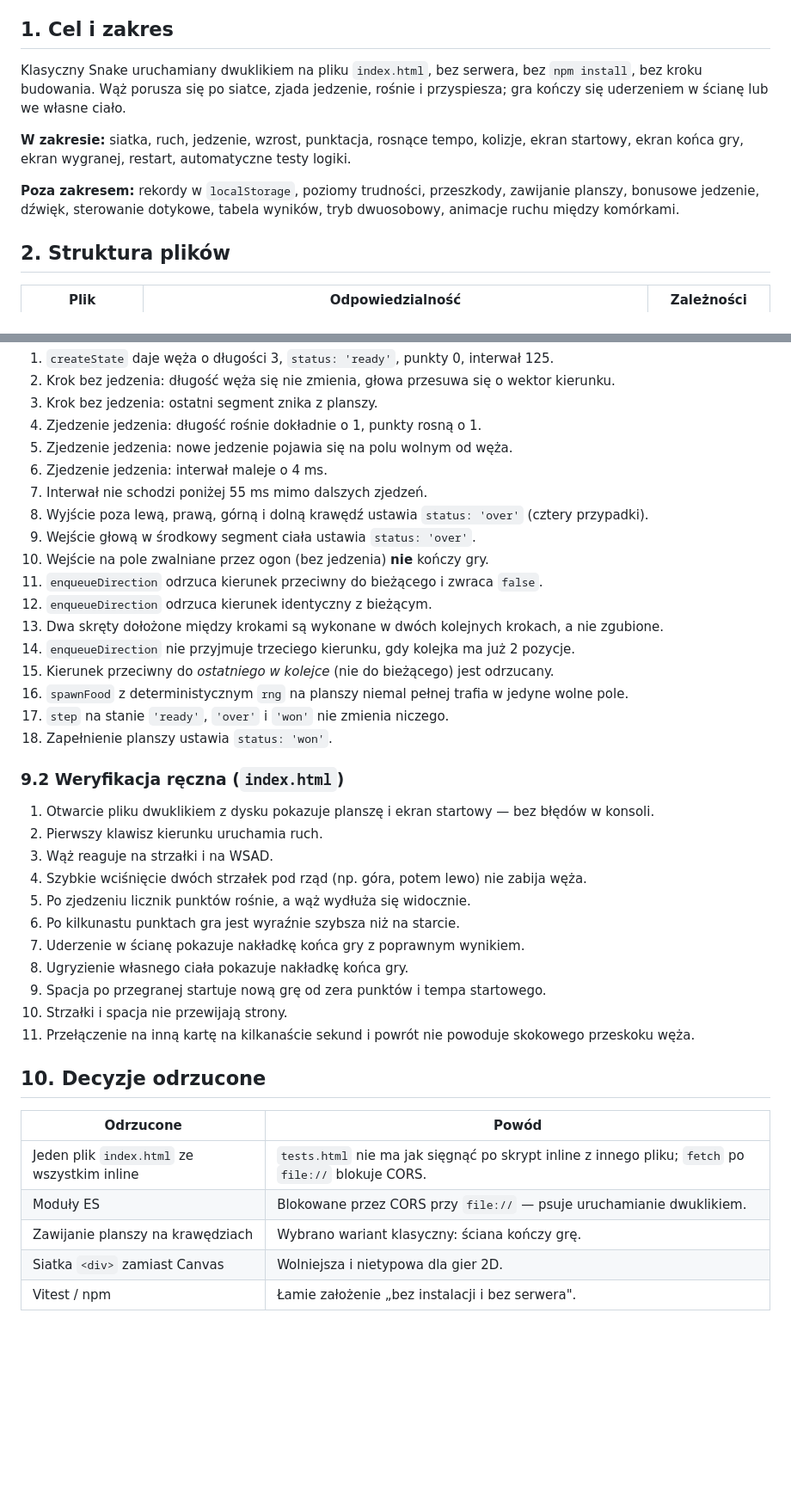
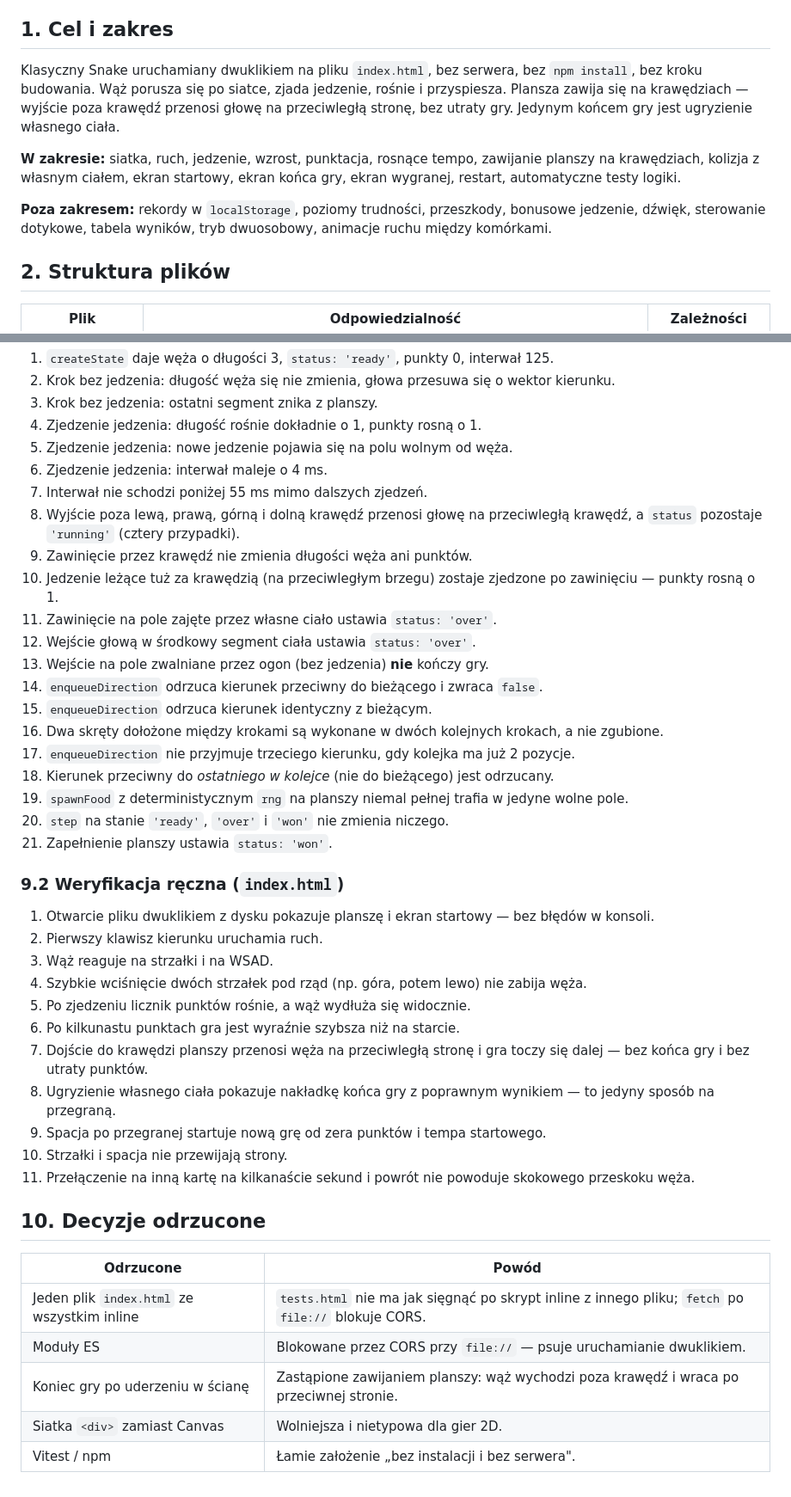
Before and after one commit to amyalska1983-cloud/gra-snake-AN, a Markdown page: wymagania-snake.md, 2 parts joined by grey strips. Shown at 86% size. Drawn GitHub-style; blank space fills up the shorter version.

Commit message:
zmiana obecnie uderzenie w scianę nie kosztuje życia tylko powoduje pojawienie się po przeciwnej stronie planszy

```diff
--- a/wymagania-snake.md
+++ b/wymagania-snake.md
@@ -6,11 +6,11 @@
 
 ## 1. Cel i zakres
 
-Klasyczny Snake uruchamiany dwuklikiem na pliku `index.html`, bez serwera, bez `npm install`, bez kroku budowania. Wąż porusza się po siatce, zjada jedzenie, rośnie i przyspiesza; gra kończy się uderzeniem w ścianę lub we własne ciało.
+Klasyczny Snake uruchamiany dwuklikiem na pliku `index.html`, bez serwera, bez `npm install`, bez kroku budowania. Wąż porusza się po siatce, zjada jedzenie, rośnie i przyspiesza. Plansza zawija się na krawędziach — wyjście poza krawędź przenosi głowę na przeciwległą stronę, bez utraty gry. Jedynym końcem gry jest ugryzienie własnego ciała.
 
-**W zakresie:** siatka, ruch, jedzenie, wzrost, punktacja, rosnące tempo, kolizje, ekran startowy, ekran końca gry, ekran wygranej, restart, automatyczne testy logiki.
+**W zakresie:** siatka, ruch, jedzenie, wzrost, punktacja, rosnące tempo, zawijanie planszy na krawędziach, kolizja z własnym ciałem, ekran startowy, ekran końca gry, ekran wygranej, restart, automatyczne testy logiki.
 
-**Poza zakresem:** rekordy w `localStorage`, poziomy trudności, przeszkody, zawijanie planszy, bonusowe jedzenie, dźwięk, sterowanie dotykowe, tabela wyników, tryb dwuosobowy, animacje ruchu między komórkami.
+**Poza zakresem:** rekordy w `localStorage`, poziomy trudności, przeszkody, bonusowe jedzenie, dźwięk, sterowanie dotykowe, tabela wyników, tryb dwuosobowy, animacje ruchu między komórkami.
 
 ## 2. Struktura plików
 
@@ -119,17 +119,20 @@ Każdy punkt to osobna asercja; runner wypisuje nazwę i wynik.
 5. Zjedzenie jedzenia: nowe jedzenie pojawia się na polu wolnym od węża.
 6. Zjedzenie jedzenia: interwał maleje o 4 ms.
 7. Interwał nie schodzi poniżej 55 ms mimo dalszych zjedzeń.
-8. Wyjście poza lewą, prawą, górną i dolną krawędź ustawia `status: 'over'` (cztery przypadki).
-9. Wejście głową w środkowy segment ciała ustawia `status: 'over'`.
-10. Wejście na pole zwalniane przez ogon (bez jedzenia) **nie** kończy gry.
-11. `enqueueDirection` odrzuca kierunek przeciwny do bieżącego i zwraca `false`.
-12. `enqueueDirection` odrzuca kierunek identyczny z bieżącym.
-13. Dwa skręty dołożone między krokami są wykonane w dwóch kolejnych krokach, a nie zgubione.
-14. `enqueueDirection` nie przyjmuje trzeciego kierunku, gdy kolejka ma już 2 pozycje.
-15. Kierunek przeciwny do *ostatniego w kolejce* (nie do bieżącego) jest odrzucany.
-16. `spawnFood` z deterministycznym `rng` na planszy niemal pełnej trafia w jedyne wolne pole.
-17. `step` na stanie `'ready'`, `'over'` i `'won'` nie zmienia niczego.
-18. Zapełnienie planszy ustawia `status: 'won'`.
+8. Wyjście poza lewą, prawą, górną i dolną krawędź przenosi głowę na przeciwległą krawędź, a `status` pozostaje `'running'` (cztery przypadki).
+9. Zawinięcie przez krawędź nie zmienia długości węża ani punktów.
+10. Jedzenie leżące tuż za krawędzią (na przeciwległym brzegu) zostaje zjedzone po zawinięciu — punkty rosną o 1.
+11. Zawinięcie na pole zajęte przez własne ciało ustawia `status: 'over'`.
+12. Wejście głową w środkowy segment ciała ustawia `status: 'over'`.
+13. Wejście na pole zwalniane przez ogon (bez jedzenia) **nie** kończy gry.
+14. `enqueueDirection` odrzuca kierunek przeciwny do bieżącego i zwraca `false`.
+15. `enqueueDirection` odrzuca kierunek identyczny z bieżącym.
+16. Dwa skręty dołożone między krokami są wykonane w dwóch kolejnych krokach, a nie zgubione.
+17. `enqueueDirection` nie przyjmuje trzeciego kierunku, gdy kolejka ma już 2 pozycje.
+18. Kierunek przeciwny do *ostatniego w kolejce* (nie do bieżącego) jest odrzucany.
+19. `spawnFood` z deterministycznym `rng` na planszy niemal pełnej trafia w jedyne wolne pole.
+20. `step` na stanie `'ready'`, `'over'` i `'won'` nie zmienia niczego.
+21. Zapełnienie planszy ustawia `status: 'won'`.
 
 ### 9.2 Weryfikacja ręczna (`index.html`)
 
@@ -139,8 +142,8 @@ Każdy punkt to osobna asercja; runner wypisuje nazwę i wynik.
 4. Szybkie wciśnięcie dwóch strzałek pod rząd (np. góra, potem lewo) nie zabija węża.
 5. Po zjedzeniu licznik punktów rośnie, a wąż wydłuża się widocznie.
 6. Po kilkunastu punktach gra jest wyraźnie szybsza niż na starcie.
-7. Uderzenie w ścianę pokazuje nakładkę końca gry z poprawnym wynikiem.
-8. Ugryzienie własnego ciała pokazuje nakładkę końca gry.
+7. Dojście do krawędzi planszy przenosi węża na przeciwległą stronę i gra toczy się dalej — bez końca gry i bez utraty punktów.
+8. Ugryzienie własnego ciała pokazuje nakładkę końca gry z poprawnym wynikiem — to jedyny sposób na przegraną.
 9. Spacja po przegranej startuje nową grę od zera punktów i tempa startowego.
 10. Strzałki i spacja nie przewijają strony.
 11. Przełączenie na inną kartę na kilkanaście sekund i powrót nie powoduje skokowego przeskoku węża.
@@ -151,6 +154,6 @@ Każdy punkt to osobna asercja; runner wypisuje nazwę i wynik.
 |---|---|
 | Jeden plik `index.html` ze wszystkim inline | `tests.html` nie ma jak sięgnąć po skrypt inline z innego pliku; `fetch` po `file://` blokuje CORS. |
 | Moduły ES | Blokowane przez CORS przy `file://` — psuje uruchamianie dwuklikiem. |
-| Zawijanie planszy na krawędziach | Wybrano wariant klasyczny: ściana kończy grę. |
+| Koniec gry po uderzeniu w ścianę | Zastąpione zawijaniem planszy: wąż wychodzi poza krawędź i wraca po przeciwnej stronie. |
 | Siatka `<div>` zamiast Canvas | Wolniejsza i nietypowa dla gier 2D. |
 | Vitest / npm | Łamie założenie „bez instalacji i bez serwera". |
```
Also changed, not shown: other parts of wymagania-snake.md (+2 -2 lines).
